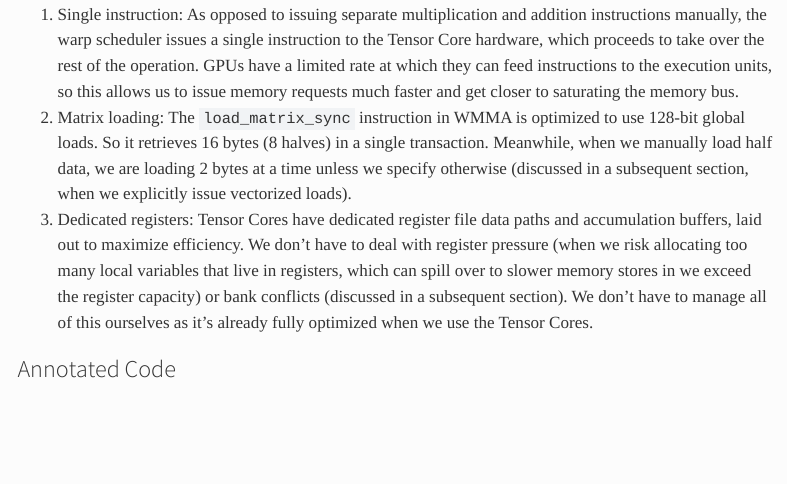
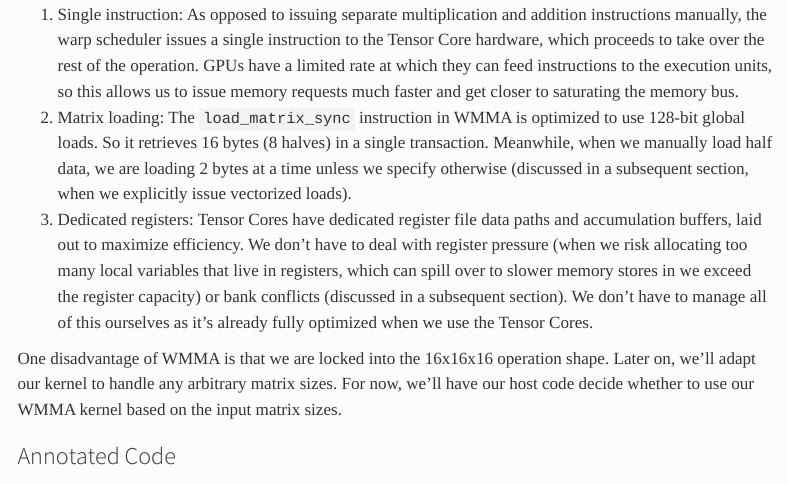
Before and after one commit to rohan-reddy/rohan-reddy.github.io, a Quarto document (posts/001-gemm-optimization/index.qmd): the page in a window 1100 px wide, from 9320 px down. Rendered offline with R 4.5, knitr and Pandoc in place of Quarto, with nearby package versions; menus at the side of the page are left out; long lines of code are wrapped.

Commit message:
note about WMMA shape restriction

````diff
--- a/posts/001-gemm-optimization/index.qmd
+++ b/posts/001-gemm-optimization/index.qmd
@@ -252,6 +252,8 @@ There are several advantages of using WMMA rather than manually programming the
 1. Single instruction: As opposed to issuing separate multiplication and addition instructions manually, the warp scheduler issues a single instruction to the Tensor Core hardware, which proceeds to take over the rest of the operation. GPUs have a limited rate at which they can feed instructions to the execution units, so this allows us to issue memory requests much faster and get closer to saturating the memory bus.
 2. Matrix loading: The ```load_matrix_sync``` instruction in WMMA is optimized to use 128-bit global loads. So it retrieves 16 bytes (8 halves) in a single transaction. Meanwhile, when we manually load half data, we are loading 2 bytes at a time unless we specify otherwise (discussed in a subsequent section, when we explicitly issue vectorized loads).
 3. Dedicated registers: Tensor Cores have dedicated register file data paths and accumulation buffers, laid out to maximize efficiency. We don't have to deal with register pressure (when we risk allocating too many local variables that live in registers, which can spill over to slower memory stores in we exceed the register capacity) or bank conflicts (discussed in a subsequent section). We don't have to manage all of this ourselves as it's already fully optimized when we use the Tensor Cores.
+
+One disadvantage of WMMA is that we are locked into the 16x16x16 operation shape. Later on, we'll adapt our kernel to handle any arbitrary matrix sizes. For now, we'll have our host code decide whether to use our WMMA kernel based on the input matrix sizes.
 
 ### Annotated Code
 ```cpp
````
